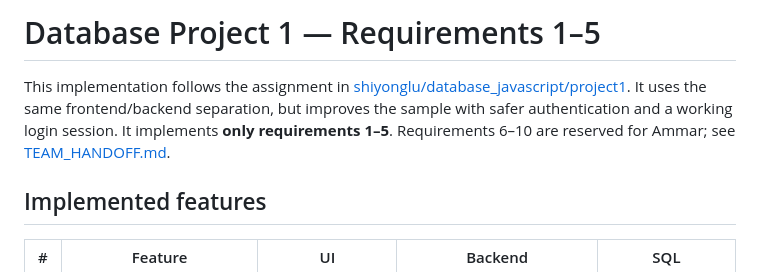
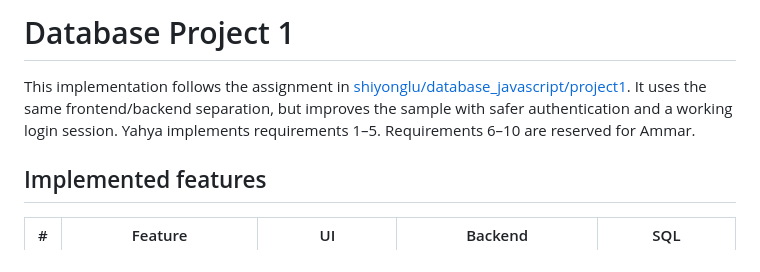
Before and after one commit to Yahya12-23/CSC-4710-Project1-Yahya-Ammar, a Markdown page: README.md, the part around the change. GitHub-like rendering.

Commit message:
Revise README for clarity and team roles
Updated project description and team member attribution.

```diff
--- a/README.md
+++ b/README.md
@@ -1,6 +1,6 @@
-# Database Project 1 — Requirements 1–5
+# Database Project 1
 
-This implementation follows the assignment in [shiyonglu/database_javascript/project1](https://github.com/shiyonglu/database_javascript/tree/main/project1). It uses the same frontend/backend separation, but improves the sample with safer authentication and a working login session. It implements **only requirements 1–5**. Requirements 6–10 are reserved for Ammar; see [TEAM_HANDOFF.md](TEAM_HANDOFF.md).
+This implementation follows the assignment in [shiyonglu/database_javascript/project1](https://github.com/shiyonglu/database_javascript/tree/main/project1). It uses the same frontend/backend separation, but improves the sample with safer authentication and a working login session. Yahya implements requirements 1–5. Requirements 6–10 are reserved for Ammar.
 
 ## Implemented features
 
```
